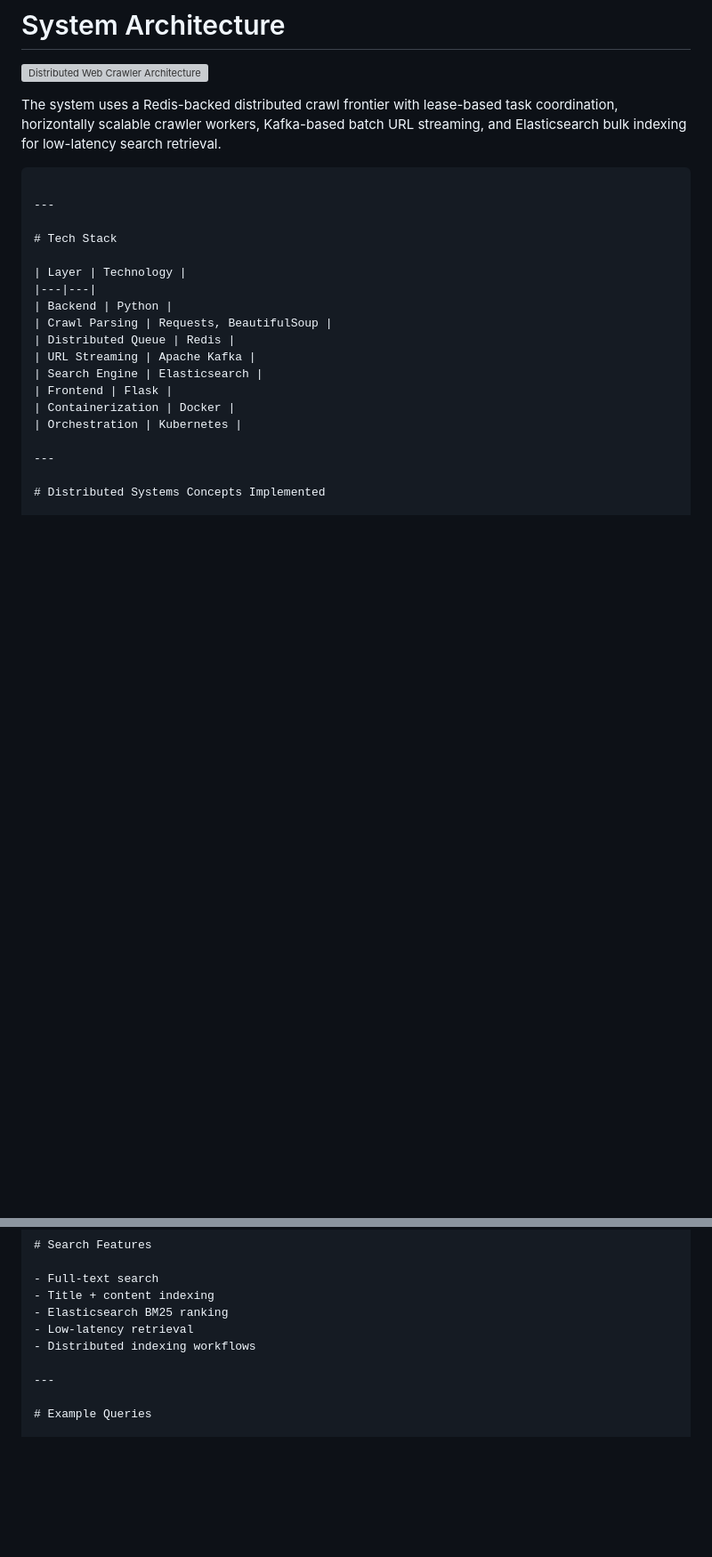
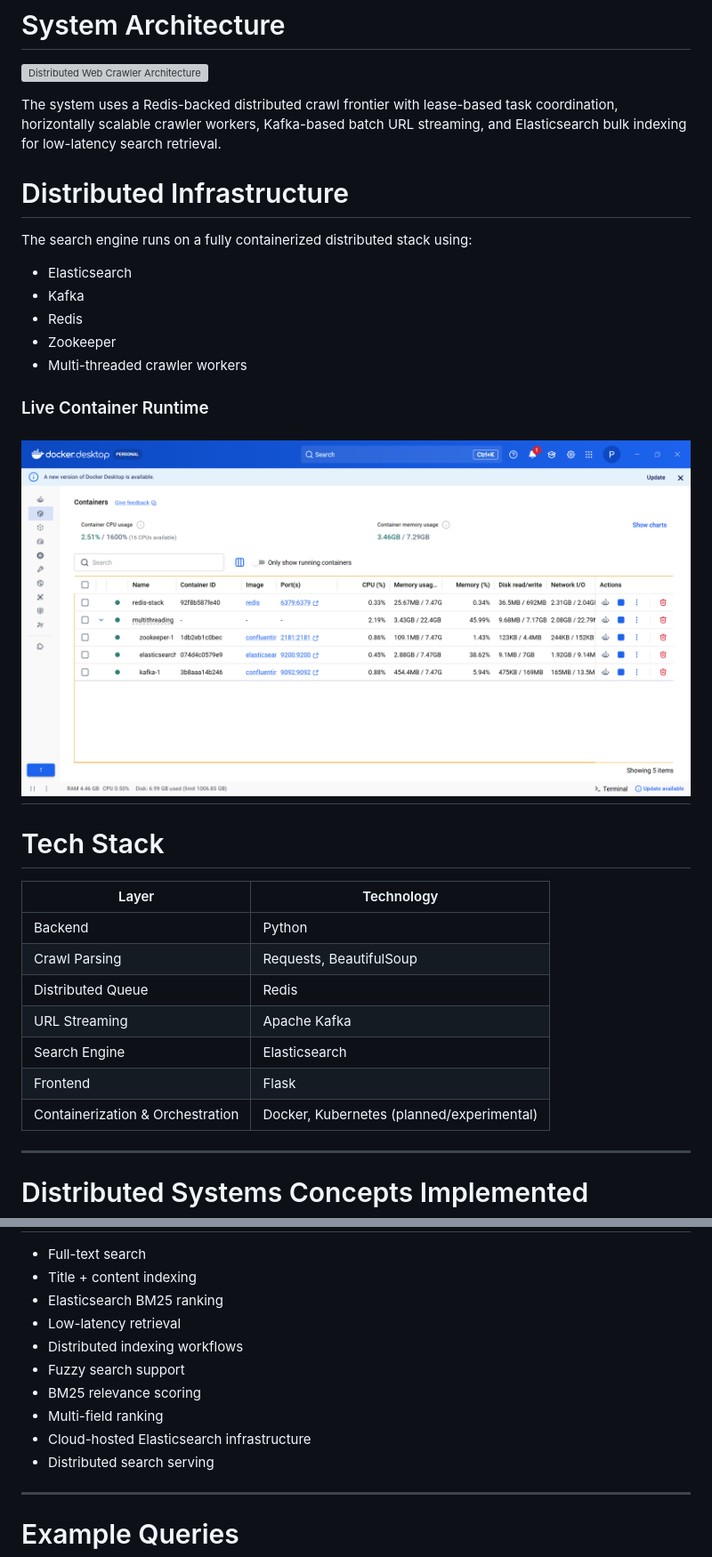
Before and after one commit to Partha-999/Multi-Threaded-Web-Crawler, a Markdown page: README.md, 2 parts joined by grey strips. Shown at 89% size. Rendered like a GitHub page; pictures changed too: screenshots/docker-runtime.png (added); blank space fills up the shorter version; grey boxes are pictures that could not be loaded.

Commit message:
Production-grade distributed crawler improvements

````diff
--- a/README.md
+++ b/README.md
@@ -57,8 +57,19 @@ The architecture focuses on scalability, fault recovery, and distributed systems
 
 The system uses a Redis-backed distributed crawl frontier with lease-based task coordination, horizontally scalable crawler workers, Kafka-based batch URL streaming, and Elasticsearch bulk indexing for low-latency search retrieval.
 
-```
+# Distributed Infrastructure
 
+The search engine runs on a fully containerized distributed stack using:
+
+- Elasticsearch
+- Kafka
+- Redis
+- Zookeeper
+- Multi-threaded crawler workers
+
+### Live Container Runtime
+
+![Docker Infrastructure](./screenshots/docker-runtime.png)
 ---
 
 # Tech Stack
@@ -71,8 +82,7 @@ The system uses a Redis-backed distributed crawl frontier with lease-based task
 | URL Streaming | Apache Kafka |
 | Search Engine | Elasticsearch |
 | Frontend | Flask |
-| Containerization | Docker |
-| Orchestration | Kubernetes |
+| Containerization & Orchestration | Docker, Kubernetes (planned/experimental) |
 
 ---
 
@@ -145,6 +157,11 @@ This enables crawler workers to recover gracefully from failures without losing
 - Elasticsearch BM25 ranking
 - Low-latency retrieval
 - Distributed indexing workflows
+- Fuzzy search support
+- BM25 relevance scoring
+- Multi-field ranking
+- Cloud-hosted Elasticsearch infrastructure
+- Distributed search serving
 
 ---
 
````
Also changed, not shown: other parts of README.md (+26 -6 lines), 7 other files.
